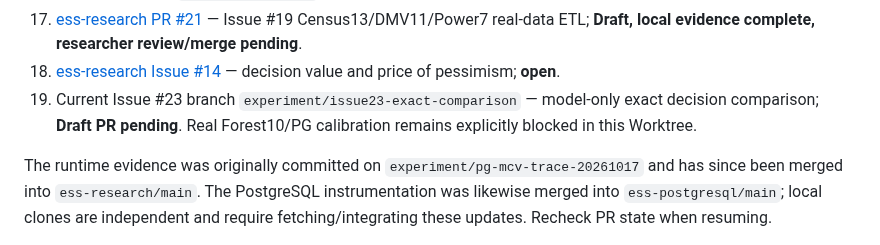
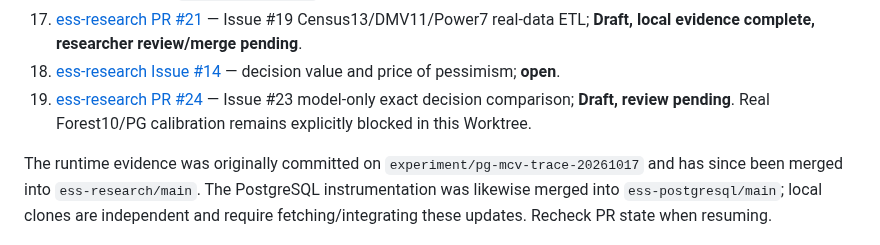
Before and after one commit to 1951123/ess-research, a Markdown page: docs/STATUS.md, the part around the change. Drawn GitHub-style.

Commit message:
docs: record Issue 23 draft PR

```diff
--- a/docs/STATUS.md
+++ b/docs/STATUS.md
@@ -58,7 +58,7 @@ For long-lived premises, see [RESEARCH_CONTEXT.md](RESEARCH_CONTEXT.md); for jus
 16. [ess-research PR #20](https://github.com/1951123/ess-research/pull/20) — Issue #14 model-level decision value matrix and exact shared-order evaluation; **merged 2026-10-18** into `ess-research/main`.
 17. [ess-research PR #21](https://github.com/1951123/ess-research/pull/21) — Issue #19 Census13/DMV11/Power7 real-data ETL; **Draft, local evidence complete, researcher review/merge pending**.
 18. [ess-research Issue #14](https://github.com/1951123/ess-research/issues/14) — decision value and price of pessimism; **open**.
-19. Current Issue #23 branch `experiment/issue23-exact-comparison` — model-only exact decision comparison; **Draft PR pending**. Real Forest10/PG calibration remains explicitly blocked in this Worktree.
+19. [ess-research PR #24](https://github.com/1951123/ess-research/pull/24) — Issue #23 model-only exact decision comparison; **Draft, review pending**. Real Forest10/PG calibration remains explicitly blocked in this Worktree.
 
 The runtime evidence was originally committed on `experiment/pg-mcv-trace-20261017` and has since been merged into `ess-research/main`. The PostgreSQL instrumentation was likewise merged into `ess-postgresql/main`; local clones are independent and require fetching/integrating these updates. Recheck PR state when resuming.
 
```
